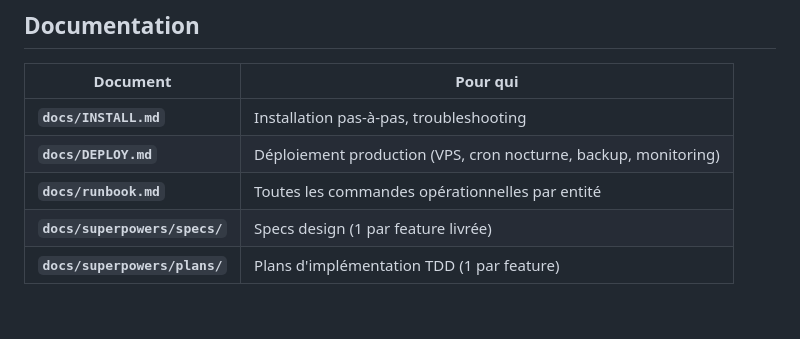
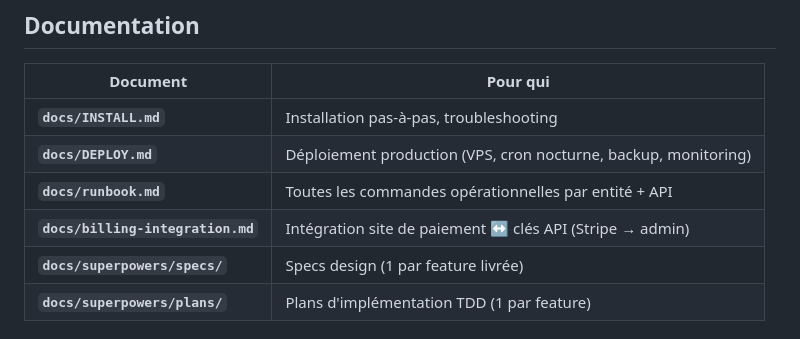
Before and after one commit to LoricDev/ffhandball, a Markdown page: README.md, the part around the change. Rendered like a GitHub page; blank space fills up the shorter version.

Commit message:
docs: guide intégration facturation (Stripe → endpoints admin clés API)

```diff
--- a/README.md
+++ b/README.md
@@ -73,7 +73,8 @@ npm run etl -- --entity=engagements  --saison=2025-2026
 |---|---|
 | **`docs/INSTALL.md`** | Installation pas-à-pas, troubleshooting |
 | **`docs/DEPLOY.md`** | Déploiement production (VPS, cron nocturne, backup, monitoring) |
-| **`docs/runbook.md`** | Toutes les commandes opérationnelles par entité |
+| **`docs/runbook.md`** | Toutes les commandes opérationnelles par entité + API |
+| **`docs/billing-integration.md`** | Intégration site de paiement ↔ clés API (Stripe → admin) |
 | **`docs/superpowers/specs/`** | Specs design (1 par feature livrée) |
 | **`docs/superpowers/plans/`** | Plans d'implémentation TDD (1 par feature) |
 
```
Also changed, not shown: docs/billing-integration.md (added, +149 -0 lines), docs/runbook.md (+4 -0 lines).
